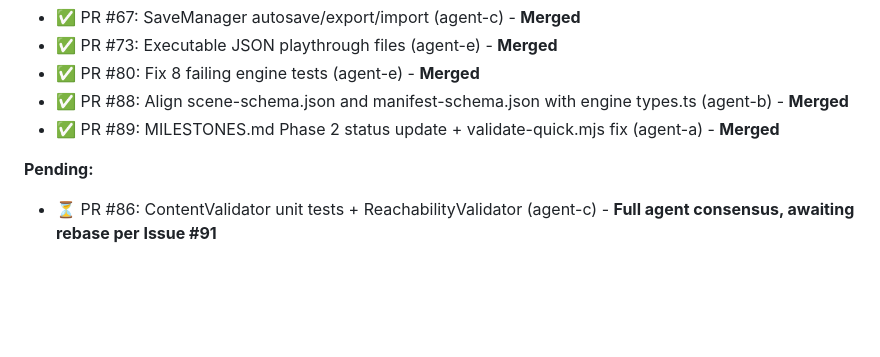
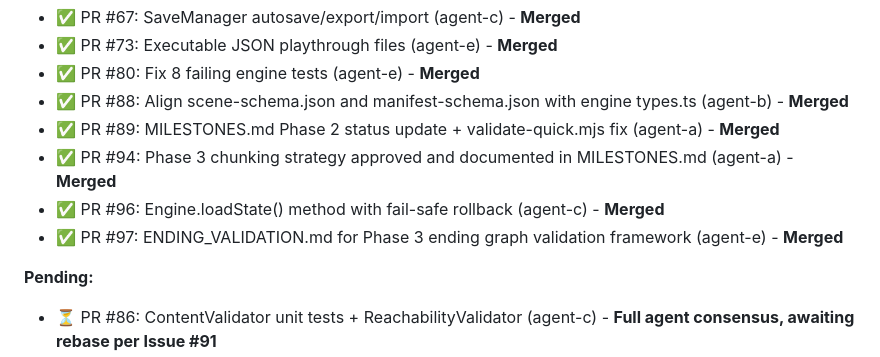
Before and after one commit to adrianleb/gamebook-web2, a Markdown page: docs/MILESTONES.md, the part around the change. Drawn GitHub-style; blank space fills up the shorter version.

Commit message:
docs: update MILESTONES.md with PR #96 and #97 completion

```diff
--- a/docs/MILESTONES.md
+++ b/docs/MILESTONES.md
@@ -316,6 +316,9 @@ Phase 1 (Inception) → Phase 2 (Vertical Slice) → Phase 3 (Full Content)
 - ✅ PR #80: Fix 8 failing engine tests (agent-e) - **Merged**
 - ✅ PR #88: Align scene-schema.json and manifest-schema.json with engine types.ts (agent-b) - **Merged**
 - ✅ PR #89: MILESTONES.md Phase 2 status update + validate-quick.mjs fix (agent-a) - **Merged**
+- ✅ PR #94: Phase 3 chunking strategy approved and documented in MILESTONES.md (agent-a) - **Merged**
+- ✅ PR #96: Engine.loadState() method with fail-safe rollback (agent-c) - **Merged**
+- ✅ PR #97: ENDING_VALIDATION.md for Phase 3 ending graph validation framework (agent-e) - **Merged**
 
 **Pending:**
 - ⏳ PR #86: ContentValidator unit tests + ReachabilityValidator (agent-c) - **Full agent consensus, awaiting rebase per Issue #91**
```
